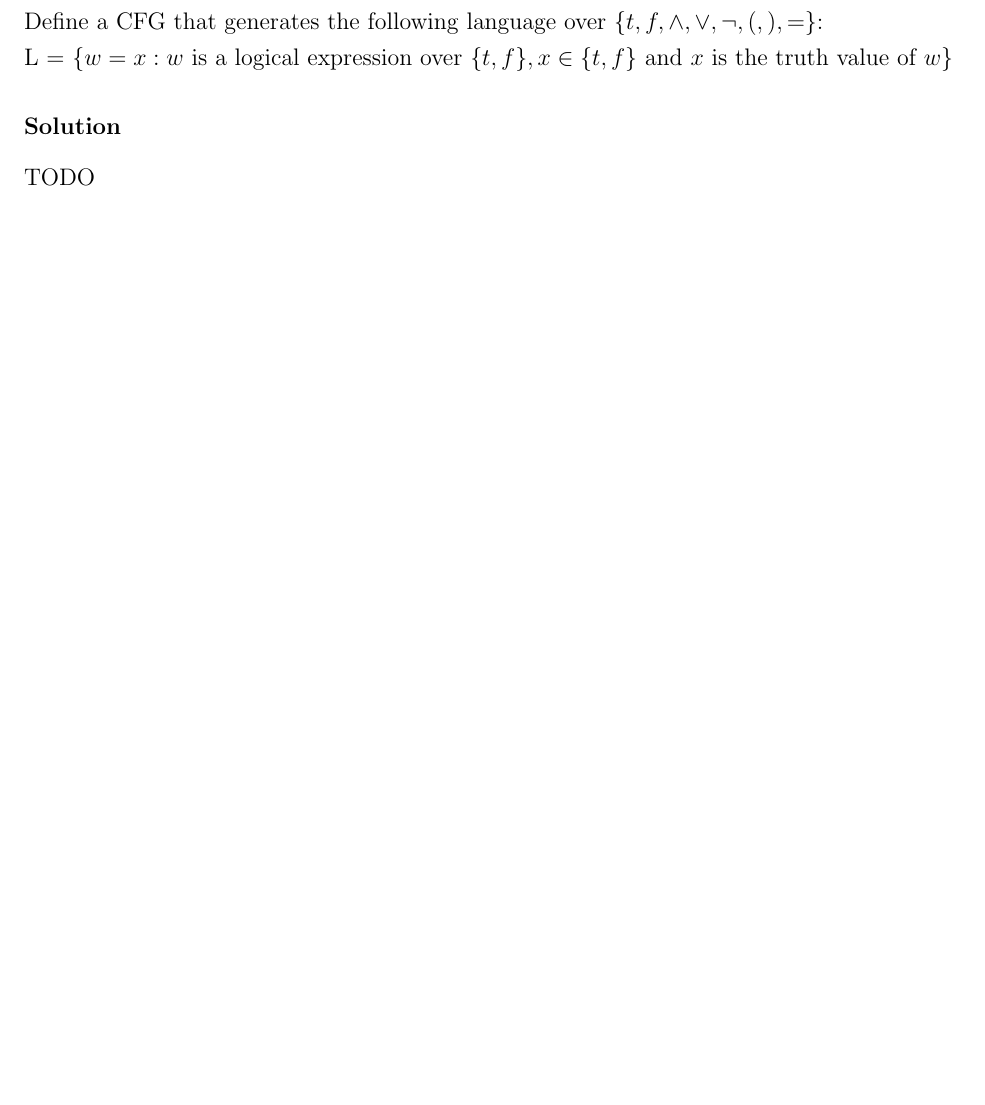
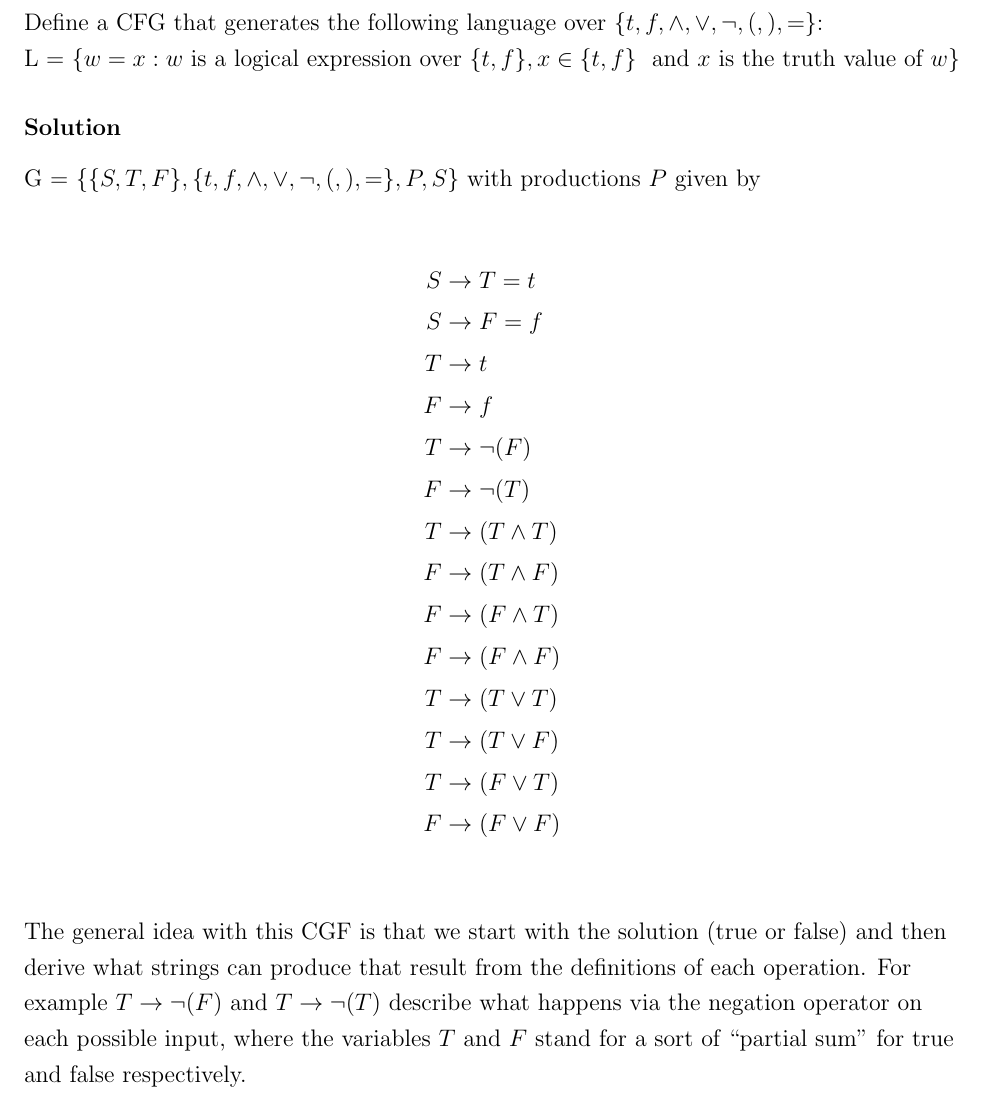
Before and after one commit to imalerich/cs331, a LaTeX problem sheet (hw6/imm-hw06.tex): part of page 3 of 3, cut so that both start at the same text, the shorter picture padded with empty space. Compiled offline with pdfLaTeX.

Commit message:
in theory I am done

```diff
--- a/hw6/imm-hw06.tex
+++ b/hw6/imm-hw06.tex
@@ -63,11 +63,34 @@
 \problem{}
 
 	Define a CFG that generates the following language over $\{t,f,\wedge,\vee,\neg,(,),=\}$: \\
-	L = $\{w=x : w \text{ is a logical expression over } \{t,f\}, x\in \{t,f\}
-	\text{ and } x \text{ is the truth value of } w\}$
+	L = $\{w=x : w \text{ is a logical expression over } \{t,f\}, x\in \{t,f\}$
+	$\text{ and } x \text{ is the truth value of } w\}$
 
 \solution
 
-	TODO
+	G = $\{\{S,T,F\}, \{t,f,\wedge,\vee,\neg,(,),=\}, P, S\}$ with productions $P$ given by
+
+	\begin{align*}
+		S &\rightarrow T=t \\
+		S &\rightarrow F=f \\
+		T &\rightarrow t \\
+		F &\rightarrow f \\
+		T &\rightarrow \neg(F) \\
+		F &\rightarrow \neg(T) \\
+		T &\rightarrow (T \wedge T) \\
+		F &\rightarrow (T \wedge F) \\
+		F &\rightarrow (F \wedge T) \\
+		F &\rightarrow (F \wedge F) \\
+		T &\rightarrow (T \vee T) \\
+		T &\rightarrow (T \vee F) \\
+		T &\rightarrow (F \vee T) \\
+		F &\rightarrow (F \vee F) \\
+	\end{align*}
+
+	The general idea with this CGF is that we start with the solution (true or false) and
+	then derive what strings can produce that result from the definitions of each operation.
+	For example $T\rightarrow \neg(F)$ and $T\rightarrow \neg(T)$ describe what happens
+	via the negation operator on each possible input, where the variables $T$ and $F$ stand
+	for a sort of ``partial sum" for true and false respectively.
 
 \end{document}
```
Also changed, not shown: hw6/imm-hw06.pdf.
